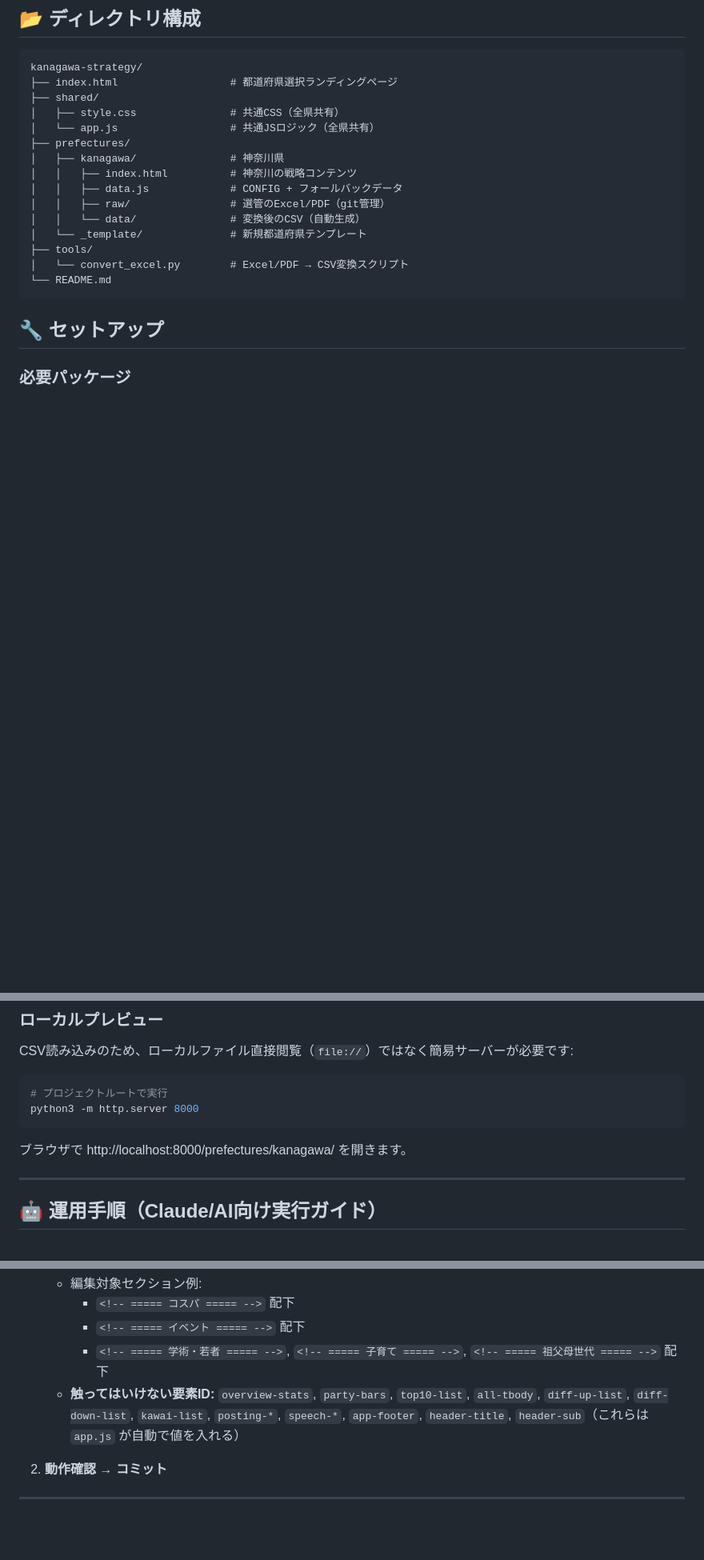
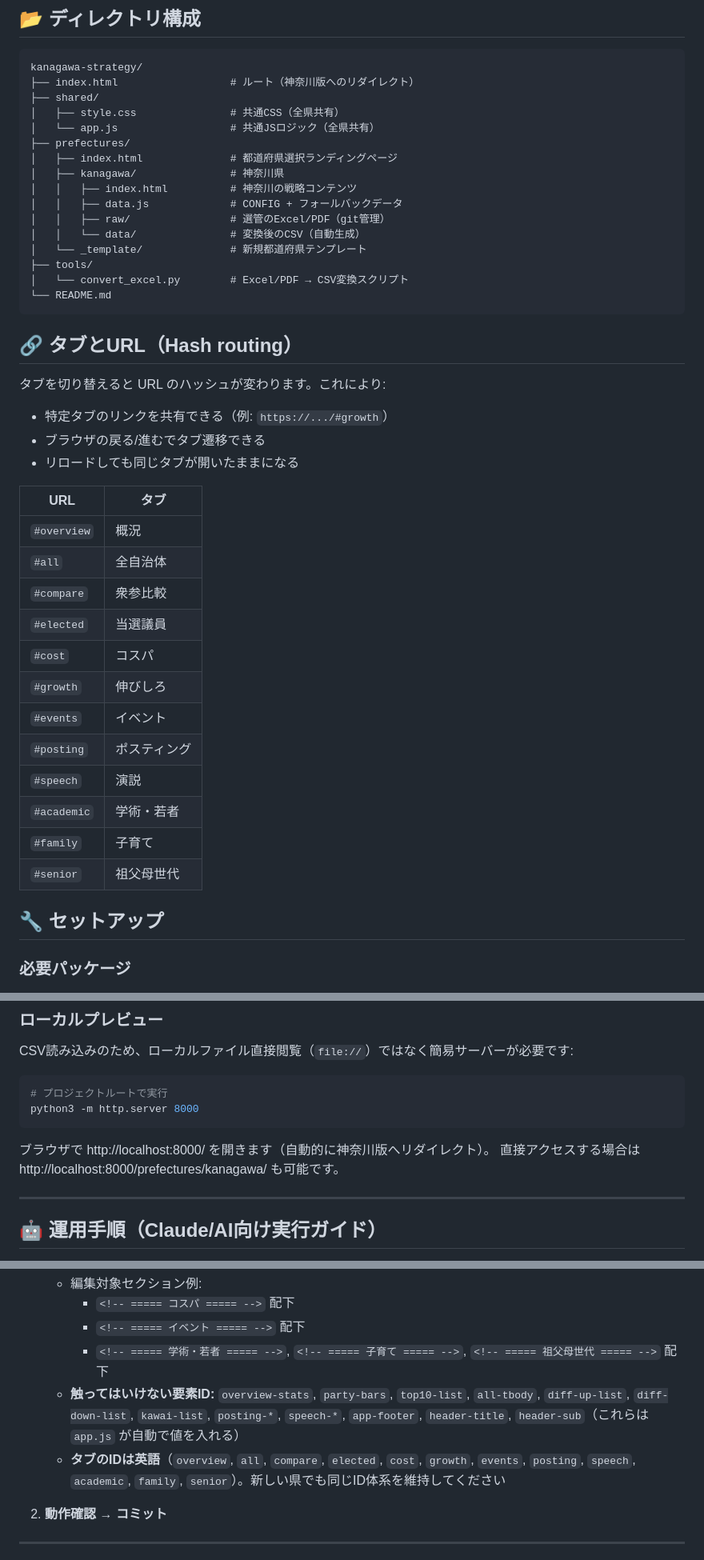
Before and after one commit to mirai-shonan/kanagawa-strategy, a Markdown page: README.md, 3 parts joined by grey strips. Shown at 80% size. Rendered like a GitHub page; blank space fills up the shorter version.

Commit message:
docs: README に Hash routing と英語タブIDの説明を追加
- タブとURLのマッピング表を追加
- ディレクトリ構成を最新化（ルートはリダイレクト、ランディングはprefectures/に移動）
- ローカルプレビュー手順を更新
- AIエージェント向け運用手順にタブID命名規則を追記

Co-Authored-By: Claude Opus 4.6 (1M context) <noreply@anthropic.com>

````diff
--- a/README.md
+++ b/README.md
@@ -21,11 +21,12 @@
 
 ```
 kanagawa-strategy/
-├── index.html                  # 都道府県選択ランディングページ
+├── index.html                  # ルート（神奈川版へのリダイレクト）
 ├── shared/
 │   ├── style.css               # 共通CSS（全県共有）
 │   └── app.js                  # 共通JSロジック（全県共有）
 ├── prefectures/
+│   ├── index.html              # 都道府県選択ランディングページ
 │   ├── kanagawa/               # 神奈川県
 │   │   ├── index.html          # 神奈川の戦略コンテンツ
 │   │   ├── data.js             # CONFIG + フォールバックデータ
@@ -36,6 +37,28 @@ kanagawa-strategy/
 │   └── convert_excel.py        # Excel/PDF → CSV変換スクリプト
 └── README.md
 ```
+
+## 🔗 タブとURL（Hash routing）
+
+タブを切り替えると URL のハッシュが変わります。これにより:
+- 特定タブのリンクを共有できる（例: `https://.../#growth`）
+- ブラウザの戻る/進むでタブ遷移できる
+- リロードしても同じタブが開いたままになる
+
+| URL | タブ |
+|---|---|
+| `#overview` | 概況 |
+| `#all` | 全自治体 |
+| `#compare` | 衆参比較 |
+| `#elected` | 当選議員 |
+| `#cost` | コスパ |
+| `#growth` | 伸びしろ |
+| `#events` | イベント |
+| `#posting` | ポスティング |
+| `#speech` | 演説 |
+| `#academic` | 学術・若者 |
+| `#family` | 子育て |
+| `#senior` | 祖父母世代 |
 
 ## 🔧 セットアップ
 
@@ -57,7 +80,8 @@ CSV読み込みのため、ローカルファイル直接閲覧（`file://`）
 python3 -m http.server 8000
 ```
 
-ブラウザで http://localhost:8000/prefectures/kanagawa/ を開きます。
+ブラウザで http://localhost:8000/ を開きます（自動的に神奈川版へリダイレクト）。
+直接アクセスする場合は http://localhost:8000/prefectures/kanagawa/ も可能です。
 
 ---
 
@@ -230,6 +254,7 @@ python3 -m http.server 8000
      - `<!-- ===== イベント ===== -->` 配下
      - `<!-- ===== 学術・若者 ===== -->`, `<!-- ===== 子育て ===== -->`, `<!-- ===== 祖父母世代 ===== -->` 配下
    - **触ってはいけない要素ID:** `overview-stats`, `party-bars`, `top10-list`, `all-tbody`, `diff-up-list`, `diff-down-list`, `kawai-list`, `posting-*`, `speech-*`, `app-footer`, `header-title`, `header-sub`（これらは `app.js` が自動で値を入れる）
+   - **タブのIDは英語**（`overview`, `all`, `compare`, `elected`, `cost`, `growth`, `events`, `posting`, `speech`, `academic`, `family`, `senior`）。新しい県でも同じID体系を維持してください
 
 2. **動作確認 → コミット**
 
````
